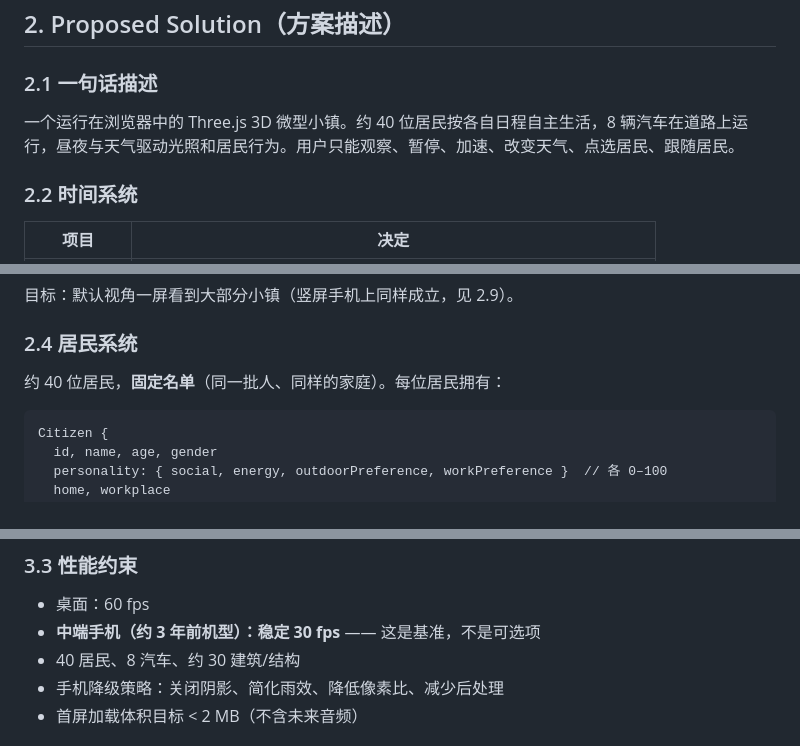
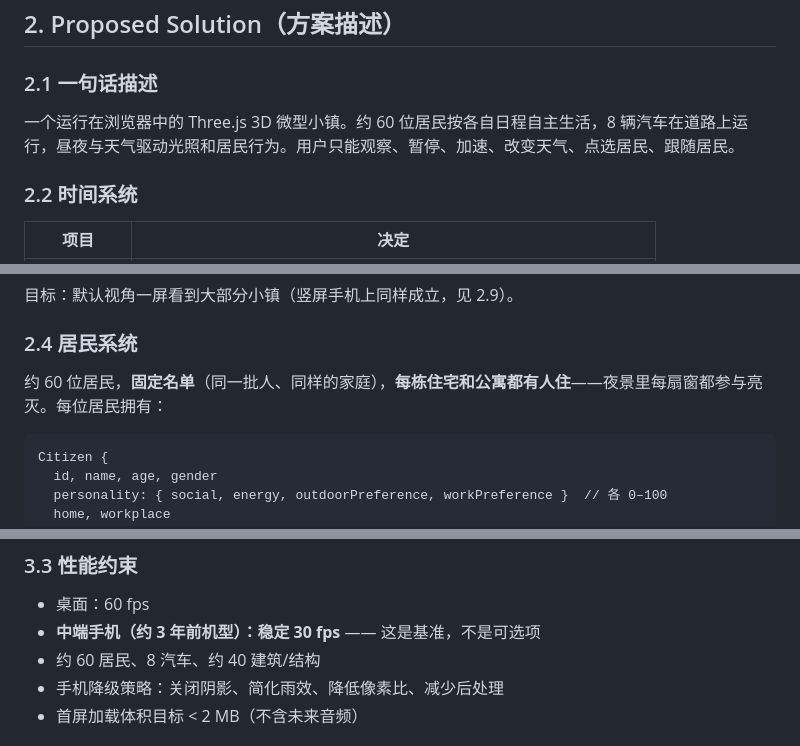
Before and after one commit to leoliangmc-stack/tiny-town, a Markdown page: SPEC.md, 3 parts joined by grey strips. Drawn GitHub-style.

````diff
--- a/SPEC.md
+++ b/SPEC.md
@@ -45,7 +45,7 @@
 
 ### 2.1 一句话描述
 
-一个运行在浏览器中的 Three.js 3D 微型小镇。约 40 位居民按各自日程自主生活，8 辆汽车在道路上运行，昼夜与天气驱动光照和居民行为。用户只能观察、暂停、加速、改变天气、点选居民、跟随居民。
+一个运行在浏览器中的 Three.js 3D 微型小镇。约 60 位居民按各自日程自主生活，8 辆汽车在道路上运行，昼夜与天气驱动光照和居民行为。用户只能观察、暂停、加速、改变天气、点选居民、跟随居民。
 
 ### 2.2 时间系统
 
@@ -76,7 +76,7 @@
 
 ### 2.4 居民系统
 
-约 40 位居民，**固定名单**（同一批人、同样的家庭）。每位居民拥有：
+约 60 位居民，**固定名单**（同一批人、同样的家庭），**每栋住宅和公寓都有人住**——夜景里每扇窗都参与亮灭。每位居民拥有：
 
 ```
 Citizen {
@@ -232,7 +232,7 @@ src/
 
 - 桌面：60 fps
 - **中端手机（约 3 年前机型）：稳定 30 fps** —— 这是基准，不是可选项
-- 40 居民、8 汽车、约 30 建筑/结构
+- 约 60 居民、8 汽车、约 40 建筑/结构
 - 手机降级策略：关闭阴影、简化雨效、降低像素比、减少后处理
 - 首屏加载体积目标 < 2 MB（不含未来音频）
 
````
Also changed, not shown: other parts of SPEC.md (+1 -0 lines), PHASES.md (+3 -3 lines).
